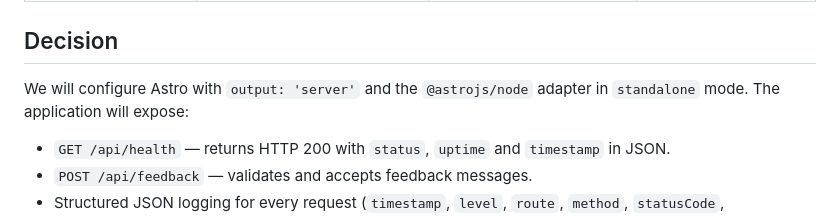
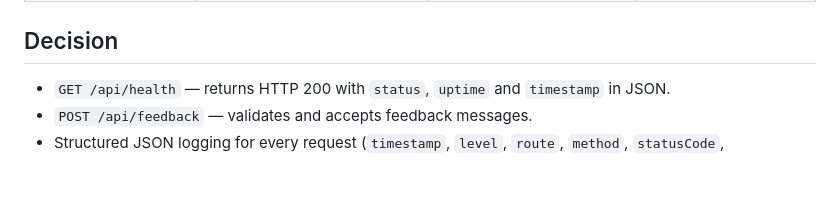
Before and after one commit to Claitonbatistibueno/cs4421-astro-blog, a Markdown page: docs/adr/ADR-001-transition-to-ssr-and-containers.md, the part around the change. Drawn GitHub-style; blank space fills up the shorter version.

```diff
--- a/docs/adr/ADR-001-transition-to-ssr-and-containers.md
+++ b/docs/adr/ADR-001-transition-to-ssr-and-containers.md
@@ -25,7 +25,7 @@ Amazon S3 only stores and serves files. It cannot execute server-side Node.js co
 
 ## Decision
 
-We will configure Astro with `output: 'server'` and the `@astrojs/node` adapter in `standalone` mode. The application will expose:
+
 
 - `GET /api/health` — returns HTTP 200 with `status`, `uptime` and `timestamp` in JSON.
 - `POST /api/feedback` — validates and accepts feedback messages.
```
